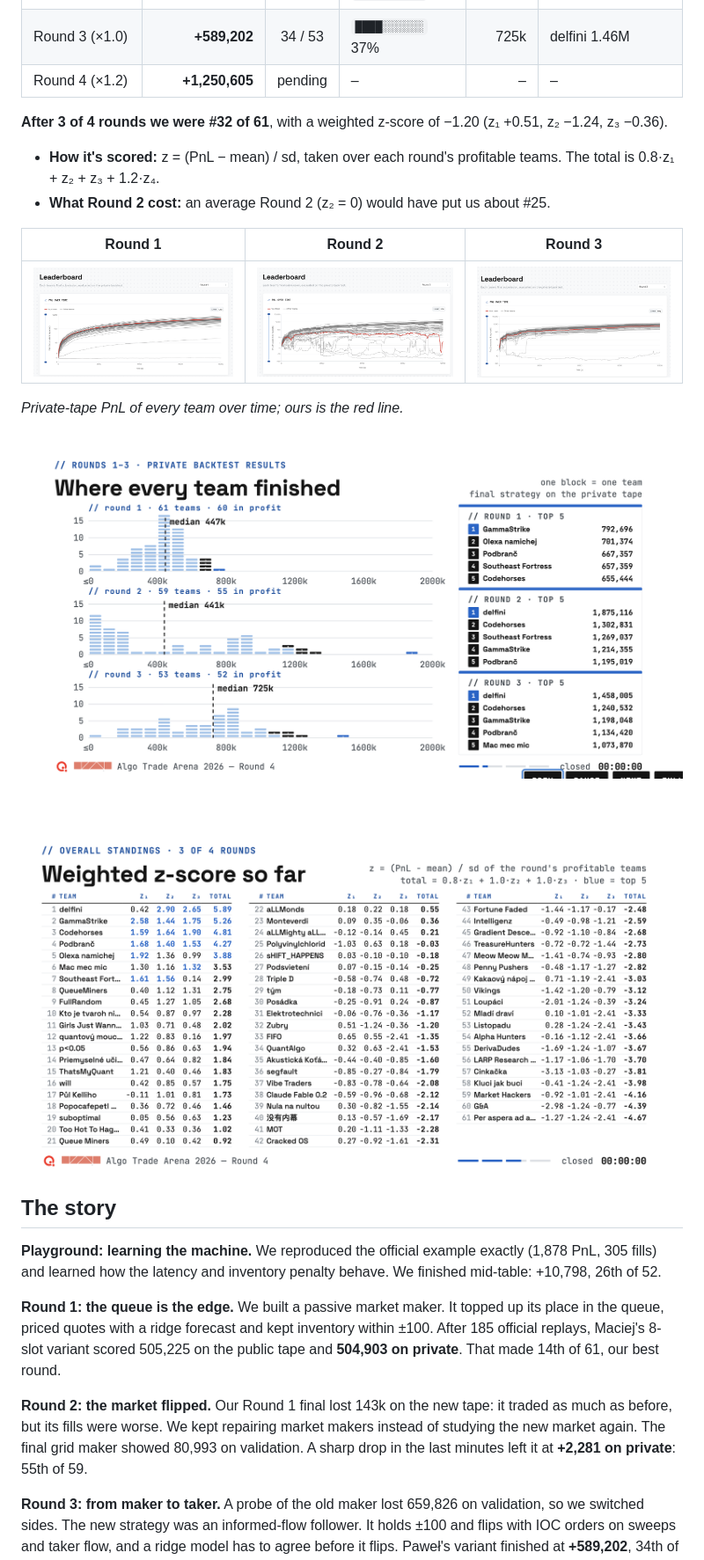
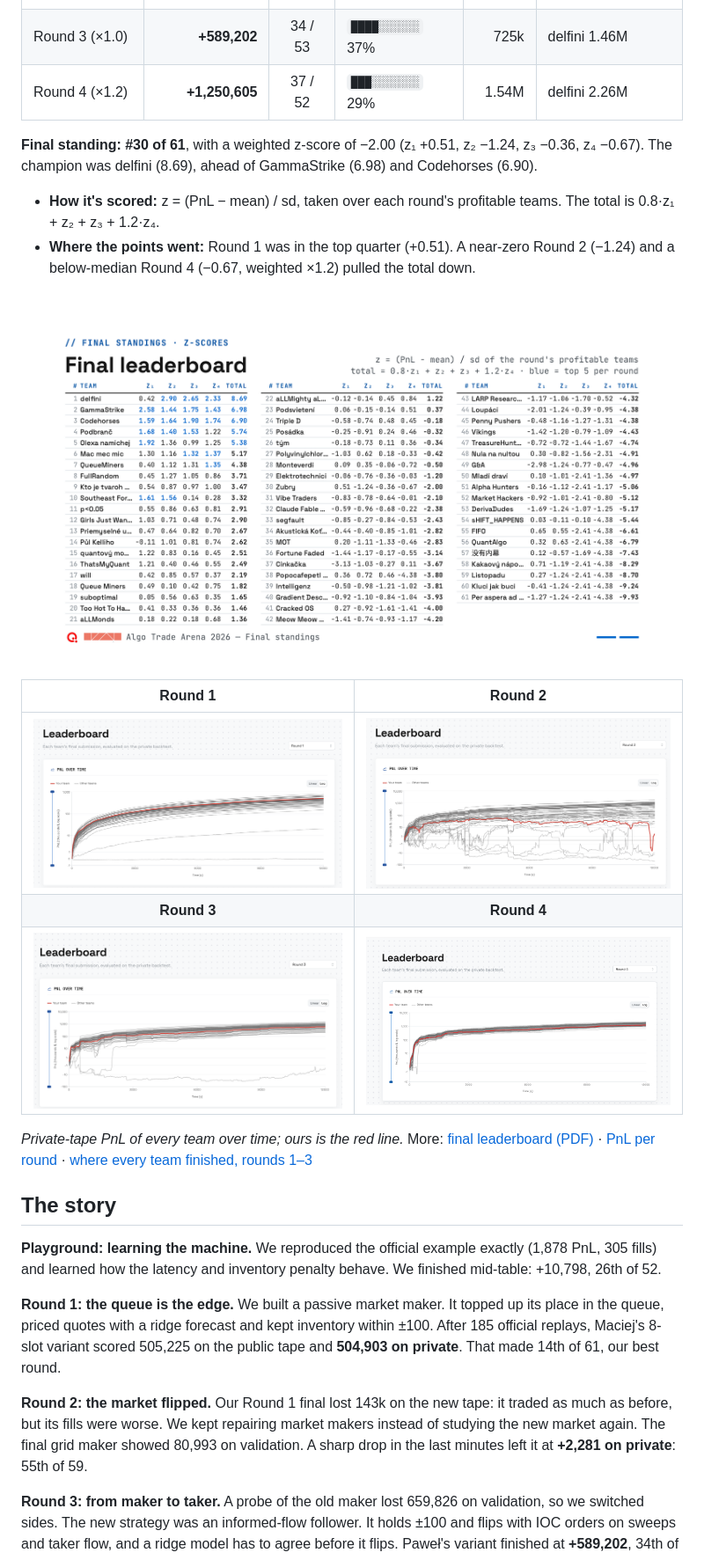
Before and after one commit to DataAthleteChamp/Qminers_Arena_Zubry, a Markdown page: README.md, the part around one of its changes. Shown at 88% size. Drawn GitHub-style; pictures changed too: docs/results/final-standings.png (added), docs/results/r4-private-pnl.png (added).

Commit message:
Complete the README with Round 4, the final standings and the data release

```diff
--- a/README.md
+++ b/README.md
@@ -19,23 +17,27 @@ Team **Zubry** (Jakub, Maciej, Paweł, Łukasz) at the
 | Round 1 (×0.8) | **+504,903** | **14 / 61** | `████████░░` 78% | 447k | GammaStrike 793k |
 | Round 2 (×1.0) | +2,281 | 55 / 59 | `█░░░░░░░░░` 7% | 441k | delfini 1.88M |
 | Round 3 (×1.0) | **+589,202** | 34 / 53 | `████░░░░░░` 37% | 725k | delfini 1.46M |
-| Round 4 (×1.2) | **+1,250,605** | pending | – | – | – |
+| Round 4 (×1.2) | **+1,250,605** | 37 / 52 | `███░░░░░░░` 29% | 1.54M | delfini 2.26M |
 
-**After 3 of 4 rounds we were #32 of 61**, with a weighted z-score of −1.20 (z₁ +0.51, z₂ −1.24,
-z₃ −0.36).
+**Final standing: #30 of 61**, with a weighted z-score of −2.00 (z₁ +0.51, z₂ −1.24, z₃ −0.36,
+z₄ −0.67). The champion was delfini (8.69), ahead of GammaStrike (6.98) and Codehorses (6.90).
 - **How it's scored:** z = (PnL − mean) / sd, taken over each round's profitable teams. The total is
   0.8·z₁ + z₂ + z₃ + 1.2·z₄.
-- **What Round 2 cost:** an average Round 2 (z₂ = 0) would have put us about #25.
+- **Where the points went:** Round 1 was in the top quarter (+0.51). A near-zero Round 2 (−1.24) and a
+  below-median Round 4 (−0.67, weighted ×1.2) pulled the total down.
 
-| Round 1 | Round 2 | Round 3 |
-|:-:|:-:|:-:|
-| ![Round 1 private PnL over time](docs/results/r1-private-pnl.png) | ![Round 2 private PnL over time](docs/results/r2-private-pnl.png) | ![Round 3 private PnL over time](docs/results/r3-private-pnl.png) |
+![Final standings: weighted z-scores of all 61 teams](docs/results/final-standings.png)
 
-*Private-tape PnL of every team over time; ours is the red line.*
+| Round 1 | Round 2 |
+|:-:|:-:|
+| ![Round 1 private PnL over time](docs/results/r1-private-pnl.png) | ![Round 2 private PnL over time](docs/results/r2-private-pnl.png) |
+| **Round 3** | **Round 4** |
+| ![Round 3 private PnL over time](docs/results/r3-private-pnl.png) | ![Round 4 private PnL over time](docs/results/r4-private-pnl.png) |
 
-![Where every team finished, rounds 1–3](docs/results/private-distribution-r1-r3.png)
-
-![Weighted z-score standings after 3 of 4 rounds](docs/results/overall-standings-after-r3.png)
+*Private-tape PnL of every team over time; ours is the red line.* More:
+[final leaderboard (PDF)](docs/results/arena-final-leaderboard.pdf) ·
+[PnL per round](docs/results/final-pnl-per-round.png) ·
+[where every team finished, rounds 1–3](docs/results/private-distribution-r1-r3.png)
 
 ## The story
 
@@ -50,9 +52,8 @@ made 14th of 61, our best round.
 
 **Round 2: the market flipped.** Our Round 1 final lost 143k on the new tape: it traded as much as
 before, but its fills were worse. We kept repairing market makers instead of studying the new market
-again. The final
-grid maker showed 80,993 on validation. A sharp drop in the last minutes left it at **+2,281 on
-private**: 55th of 59.
+again. The final grid maker showed 80,993 on validation. A sharp drop in the last minutes left it at
+**+2,281 on private**: 55th of 59.
 
 **Round 3: from maker to taker.** A probe of the old maker lost 659,826 on validation, so we switched
 sides. The new strategy was an informed-flow follower. It holds ±100 and flips with IOC orders on
```
Also changed, not shown: other parts of README.md (+23 -6 lines), docs/results/final-pnl-per-round.png (added), 1 other file.
